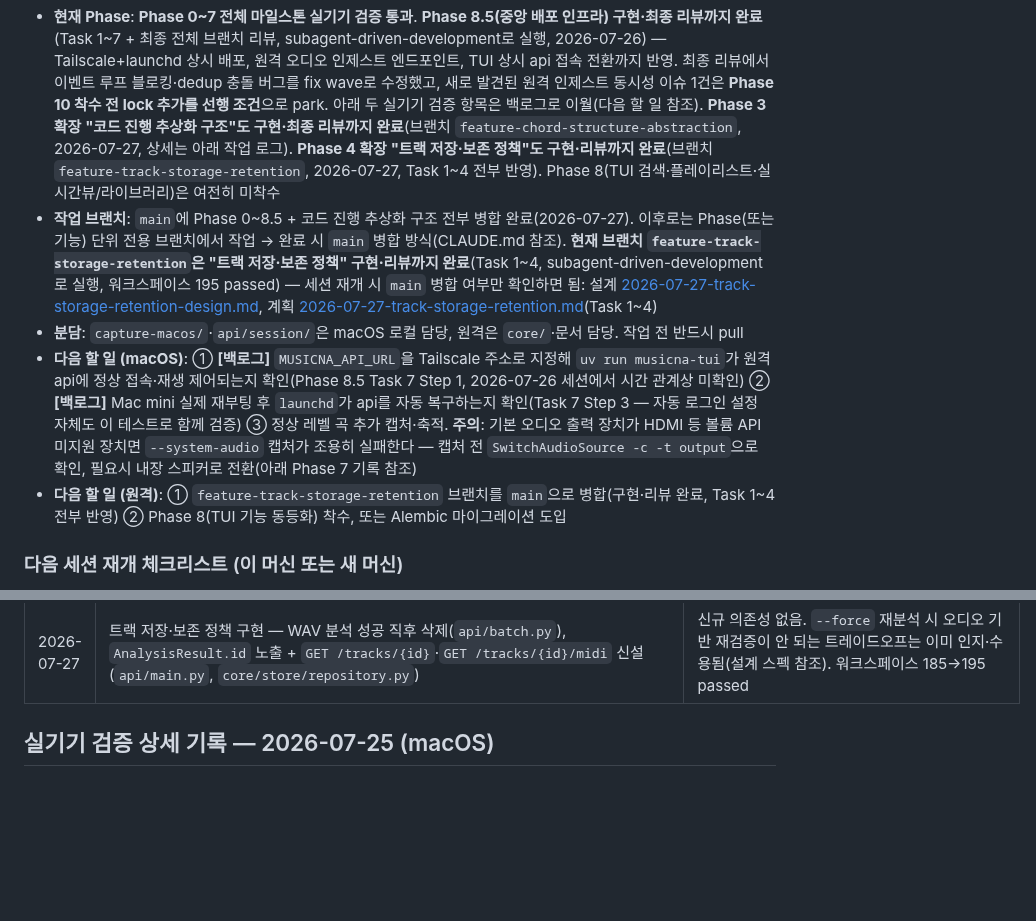
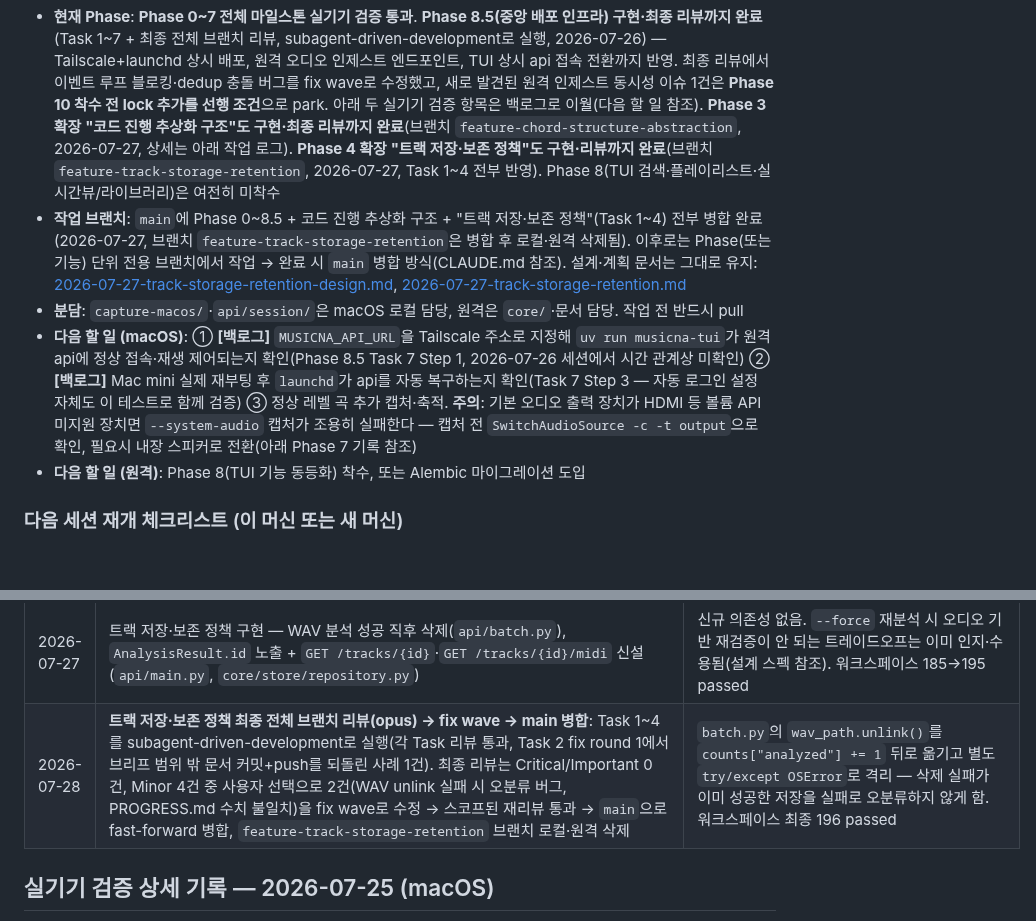
Before and after one commit to dastjead/musicna, a Markdown page: docs/PROGRESS.md, 2 parts joined by grey strips. Drawn GitHub-style; blank space fills up the shorter version.

Commit message:
docs: 병합 완료 반영 — 트랙 저장·보존 정책 최종 리뷰·fix wave·main 병합 기록
Co-Authored-By: Claude Sonnet 5 <noreply@anthropic.com>
Claude-Session: https://claude.ai/code/session_01GaQjijU1p1U4ZkpEsD3tKt

```diff
--- a/docs/PROGRESS.md
+++ b/docs/PROGRESS.md
@@ -7,10 +7,10 @@
 ## 현재 상태
 
 - **현재 Phase**: **Phase 0~7 전체 마일스톤 실기기 검증 통과**. **Phase 8.5(중앙 배포 인프라) 구현·최종 리뷰까지 완료**(Task 1~7 + 최종 전체 브랜치 리뷰, subagent-driven-development로 실행, 2026-07-26) — Tailscale+launchd 상시 배포, 원격 오디오 인제스트 엔드포인트, TUI 상시 api 접속 전환까지 반영. 최종 리뷰에서 이벤트 루프 블로킹·dedup 충돌 버그를 fix wave로 수정했고, 새로 발견된 원격 인제스트 동시성 이슈 1건은 **Phase 10 착수 전 lock 추가를 선행 조건**으로 park. 아래 두 실기기 검증 항목은 백로그로 이월(다음 할 일 참조). **Phase 3 확장 "코드 진행 추상화 구조"도 구현·최종 리뷰까지 완료**(브랜치 `feature-chord-structure-abstraction`, 2026-07-27, 상세는 아래 작업 로그). **Phase 4 확장 "트랙 저장·보존 정책"도 구현·리뷰까지 완료**(브랜치 `feature-track-storage-retention`, 2026-07-27, Task 1~4 전부 반영). Phase 8(TUI 검색·플레이리스트·실시간뷰/라이브러리)은 여전히 미착수
-- **작업 브랜치**: `main`에 Phase 0~8.5 + 코드 진행 추상화 구조 전부 병합 완료(2026-07-27). 이후로는 Phase(또는 기능) 단위 전용 브랜치에서 작업 → 완료 시 `main` 병합 방식(CLAUDE.md 참조). **현재 브랜치 `feature-track-storage-retention`은 "트랙 저장·보존 정책" 구현·리뷰까지 완료**(Task 1~4, subagent-driven-development로 실행, 워크스페이스 195 passed) — 세션 재개 시 `main` 병합 여부만 확인하면 됨: 설계 [2026-07-27-track-storage-retention-design.md](superpowers/specs/2026-07-27-track-storage-retention-design.md), 계획 [2026-07-27-track-storage-retention.md](superpowers/plans/2026-07-27-track-storage-retention.md)(Task 1~4)
+- **작업 브랜치**: `main`에 Phase 0~8.5 + 코드 진행 추상화 구조 + "트랙 저장·보존 정책"(Task 1~4) 전부 병합 완료(2026-07-27, 브랜치 `feature-track-storage-retention`은 병합 후 로컬·원격 삭제됨). 이후로는 Phase(또는 기능) 단위 전용 브랜치에서 작업 → 완료 시 `main` 병합 방식(CLAUDE.md 참조). 설계·계획 문서는 그대로 유지: [2026-07-27-track-storage-retention-design.md](superpowers/specs/2026-07-27-track-storage-retention-design.md), [2026-07-27-track-storage-retention.md](superpowers/plans/2026-07-27-track-storage-retention.md)
 - **분담**: `capture-macos/`·`api/session/`은 macOS 로컬 담당, 원격은 `core/`·문서 담당. 작업 전 반드시 pull
 - **다음 할 일 (macOS)**: ① **[백로그]** `MUSICNA_API_URL`을 Tailscale 주소로 지정해 `uv run musicna-tui`가 원격 api에 정상 접속·재생 제어되는지 확인(Phase 8.5 Task 7 Step 1, 2026-07-26 세션에서 시간 관계상 미확인) ② **[백로그]** Mac mini 실제 재부팅 후 `launchd`가 api를 자동 복구하는지 확인(Task 7 Step 3 — 자동 로그인 설정 자체도 이 테스트로 함께 검증) ③ 정상 레벨 곡 추가 캡처·축적. **주의**: 기본 오디오 출력 장치가 HDMI 등 볼륨 API 미지원 장치면 `--system-audio` 캡처가 조용히 실패한다 — 캡처 전 `SwitchAudioSource -c -t output`으로 확인, 필요시 내장 스피커로 전환(아래 Phase 7 기록 참조)
-- **다음 할 일 (원격)**: ① `feature-track-storage-retention` 브랜치를 `main`으로 병합(구현·리뷰 완료, Task 1~4 전부 반영) ② Phase 8(TUI 기능 동등화) 착수, 또는 Alembic 마이그레이션 도입
+- **다음 할 일 (원격)**: Phase 8(TUI 기능 동등화) 착수, 또는 Alembic 마이그레이션 도입
 
 ### 다음 세션 재개 체크리스트 (이 머신 또는 새 머신)
 
@@ -166,6 +166,7 @@
 | 2026-07-27 | main 병합 완료(Phase 0~8.5 + 코드 진행 추상화 구조). 브레인스토밍: "MIDI도 중앙 저장소에 저장, WAV는 용량 문제로 임시만 유지" 요청 → WAV는 분석 성공 직후 삭제·MIDI는 기존 `data/midi/` 파일 방식 유지로 확정(최초 제안했던 DB BLOB 저장은 사용자가 재검토 후 파일 유지로 결정), 원격 클라이언트를 위한 `GET /tracks/{id}`+`GET /tracks/{id}/midi` 신설 필요성 도출. 설계 스펙·구현 계획(Task 1~4) 작성 → 새 브랜치 `feature-track-storage-retention`에 커밋·푸시(구현은 미착수, 세션 종료로 다음 세션에 이어감) | `--force` 재분석 시 오디오 기반 재검증 불가라는 트레이드오프는 이미 인지·수용됨. 구현 계획은 기존 코드(models.py/repository.py/main.py/batch.py) 실제 내용을 직접 읽어 정확한 앵커 지점으로 작성 — 특히 `test_batch_analyzes_and_skips_on_rerun`의 재실행 기대값이 WAV 삭제로 바뀌는 지점을 명시 |
 | 2026-07-27 | **최종 전체 브랜치 리뷰 Important 발견 수정**: `find_chord_loops`가 기본 패턴이 4회 이상 반복될 때 "긴 패턴이 2회"로 뭉개 보고하고 홀수배(5회 등)에서는 마지막 등장을 통째로 누락시키던 버그. `_is_primitive` 헬퍼를 추가해 원시(더 짧은 주기의 반복이 아닌) 패턴만 루프 후보로 받아들이도록 수정 — 리뷰가 제안한 구현(주기가 길이를 나눠떨어지게 하는 경우만 배제)을 그대로 적용했더니 새 회귀 테스트가 실패, 원인 추적 결과 나눠떨어지지 않는 "부분 반복"(예: 길이 7 안의 주기 4)도 같은 버그를 재현함을 확인 → 나눗셈 조건 없이 일반적인 문자열 주기 정의로 교체해 해결. 회귀 테스트 2건 추가(4회·5회 반복 케이스) | `core/tests/test_chord_structure.py` 20 passed(18+2), 워크스페이스 183→185 passed. 기대값은 그대로 두고 구현만 검증해 원인 확정 — 리뷰가 제안한 헬퍼 로직 자체의 사각지대를 실측으로 발견한 사례 |
 | 2026-07-27 | 트랙 저장·보존 정책 구현 — WAV 분석 성공 직후 삭제(`api/batch.py`), `AnalysisResult.id` 노출 + `GET /tracks/{id}`·`GET /tracks/{id}/midi` 신설(`api/main.py`, `core/store/repository.py`) | 신규 의존성 없음. `--force` 재분석 시 오디오 기반 재검증이 안 되는 트레이드오프는 이미 인지·수용됨(설계 스펙 참조). 워크스페이스 185→195 passed |
+| 2026-07-28 | **트랙 저장·보존 정책 최종 전체 브랜치 리뷰(opus) → fix wave → main 병합**: Task 1~4를 subagent-driven-development로 실행(각 Task 리뷰 통과, Task 2 fix round 1에서 브리프 범위 밖 문서 커밋+push를 되돌린 사례 1건). 최종 리뷰는 Critical/Important 0건, Minor 4건 중 사용자 선택으로 2건(WAV unlink 실패 시 오분류 버그, PROGRESS.md 수치 불일치)을 fix wave로 수정 → 스코프된 재리뷰 통과 → `main`으로 fast-forward 병합, `feature-track-storage-retention` 브랜치 로컬·원격 삭제 | `batch.py`의 `wav_path.unlink()`를 `counts["analyzed"] += 1` 뒤로 옮기고 별도 `try/except OSError`로 격리 — 삭제 실패가 이미 성공한 저장을 실패로 오분류하지 않게 함. 워크스페이스 최종 196 passed |
 
 ## 실기기 검증 상세 기록 — 2026-07-25 (macOS)
 
```
